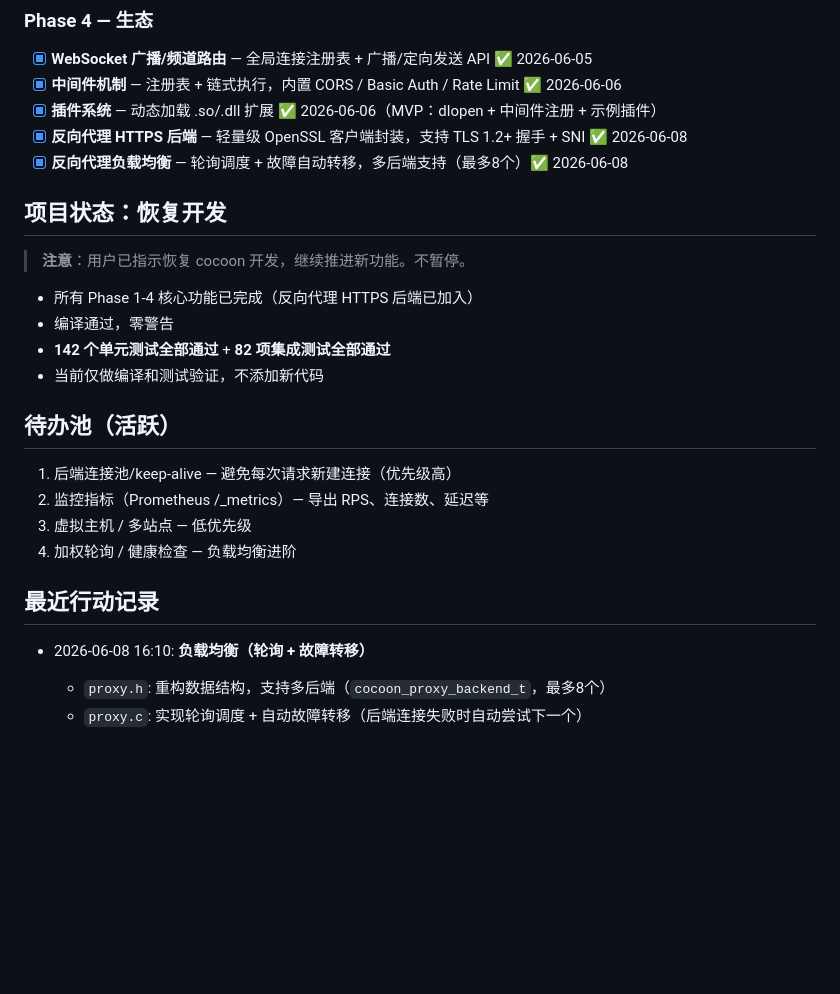
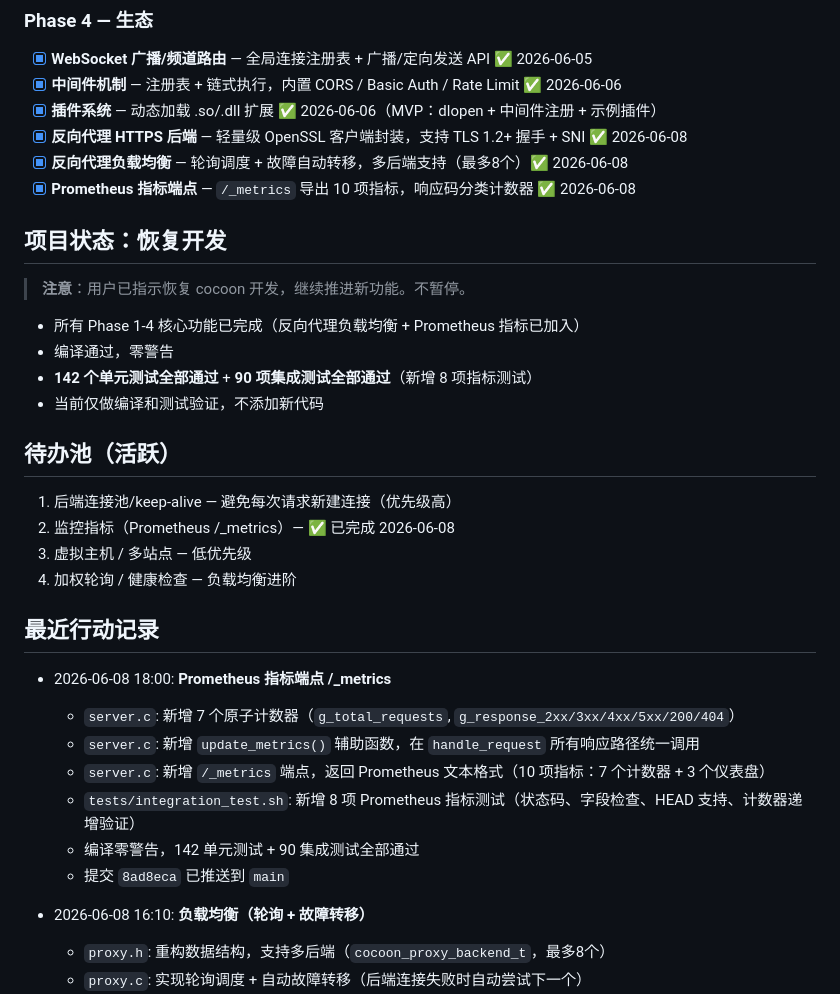
Before and after one commit to xfy911/cocoon, a Markdown page: .cocoon-plan.md, the part around the change. GitHub-like rendering; blank space fills up the shorter version.

Commit message:
docs(plan): 更新 Prometheus 指标端点开发记录
- 标记反向代理负载均衡和 Prometheus 指标为完成
- 更新项目状态：142 单元测试 + 90 集成测试全部通过
- 记录 /_metrics 端点实现详情

```diff
--- a/.cocoon-plan.md
+++ b/.cocoon-plan.md
@@ -52,23 +52,32 @@
 - [x] **插件系统** — 动态加载 .so/.dll 扩展 ✅ 2026-06-06（MVP：dlopen + 中间件注册 + 示例插件）
 - [x] **反向代理 HTTPS 后端** — 轻量级 OpenSSL 客户端封装，支持 TLS 1.2+ 握手 + SNI ✅ 2026-06-08
 - [x] **反向代理负载均衡** — 轮询调度 + 故障自动转移，多后端支持（最多8个）✅ 2026-06-08
+- [x] **Prometheus 指标端点** — `/_metrics` 导出 10 项指标，响应码分类计数器 ✅ 2026-06-08
 
 ## 项目状态：恢复开发
 
 > **注意**：用户已指示恢复 cocoon 开发，继续推进新功能。不暂停。
 
-- 所有 Phase 1-4 核心功能已完成（反向代理 HTTPS 后端已加入）
+- 所有 Phase 1-4 核心功能已完成（反向代理负载均衡 + Prometheus 指标已加入）
 - 编译通过，零警告
-- **142 个单元测试全部通过** + **82 项集成测试全部通过**
+- **142 个单元测试全部通过** + **90 项集成测试全部通过**（新增 8 项指标测试）
 - 当前仅做编译和测试验证，不添加新代码
 
 ## 待办池（活跃）
 1. 后端连接池/keep-alive — 避免每次请求新建连接（优先级高）
-2. 监控指标（Prometheus /_metrics）— 导出 RPS、连接数、延迟等
+2. 监控指标（Prometheus /_metrics）— ✅ 已完成 2026-06-08
 3. 虚拟主机 / 多站点 — 低优先级
 4. 加权轮询 / 健康检查 — 负载均衡进阶
 
 ## 最近行动记录
+
+- 2026-06-08 18:00: **Prometheus 指标端点 /_metrics**
+  - `server.c`: 新增 7 个原子计数器（`g_total_requests`, `g_response_2xx/3xx/4xx/5xx/200/404`）
+  - `server.c`: 新增 `update_metrics()` 辅助函数，在 `handle_request` 所有响应路径统一调用
+  - `server.c`: 新增 `/_metrics` 端点，返回 Prometheus 文本格式（10 项指标：7 个计数器 + 3 个仪表盘）
+  - `tests/integration_test.sh`: 新增 8 项 Prometheus 指标测试（状态码、字段检查、HEAD 支持、计数器递增验证）
+  - 编译零警告，142 单元测试 + 90 集成测试全部通过
+  - 提交 `8ad8eca` 已推送到 `main`
 
 - 2026-06-08 16:10: **负载均衡（轮询 + 故障转移）**
   - `proxy.h`: 重构数据结构，支持多后端（`cocoon_proxy_backend_t`，最多8个）
```
